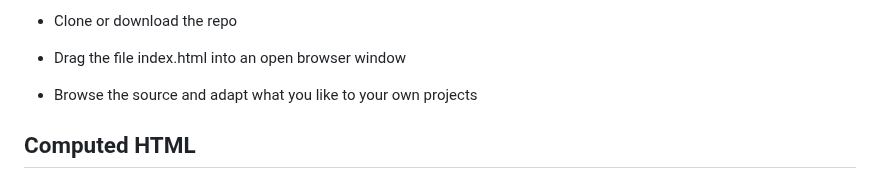
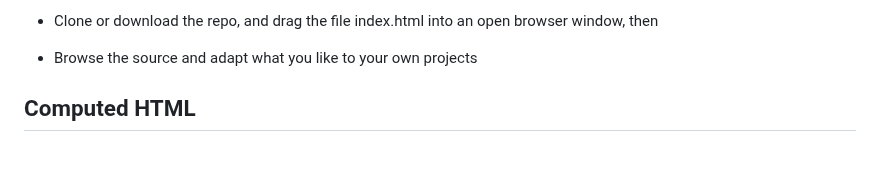
Before and after one commit to glroyal/litebox, a Markdown page: README.md, the part around one of its changes. GitHub-like rendering; blank space fills up the shorter version.

```diff
--- a/README.md
+++ b/README.md
@@ -20,7 +20,5 @@ LiteBox introduces **Adaptive Density**, a strategy for optimizing image quality
 
-* Clone or download the repo
-
-* Drag the file index.html into an open browser window
+* Clone or download the repo, and drag the file index.html into an open browser window, then
 
 * Browse the source and adapt what you like to your own projects
 
```
Also changed, not shown: other parts of README.md (+1 -1 lines).
